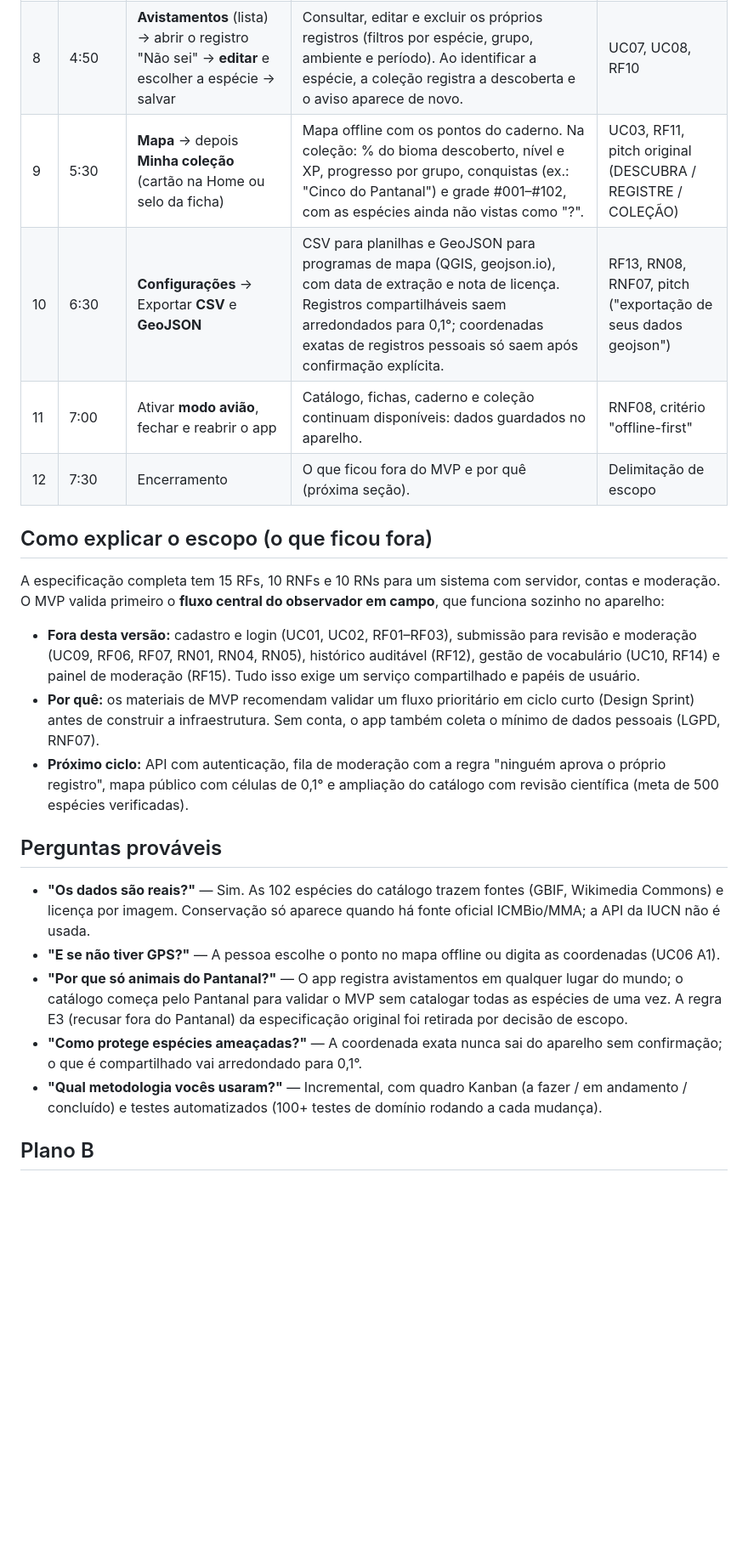
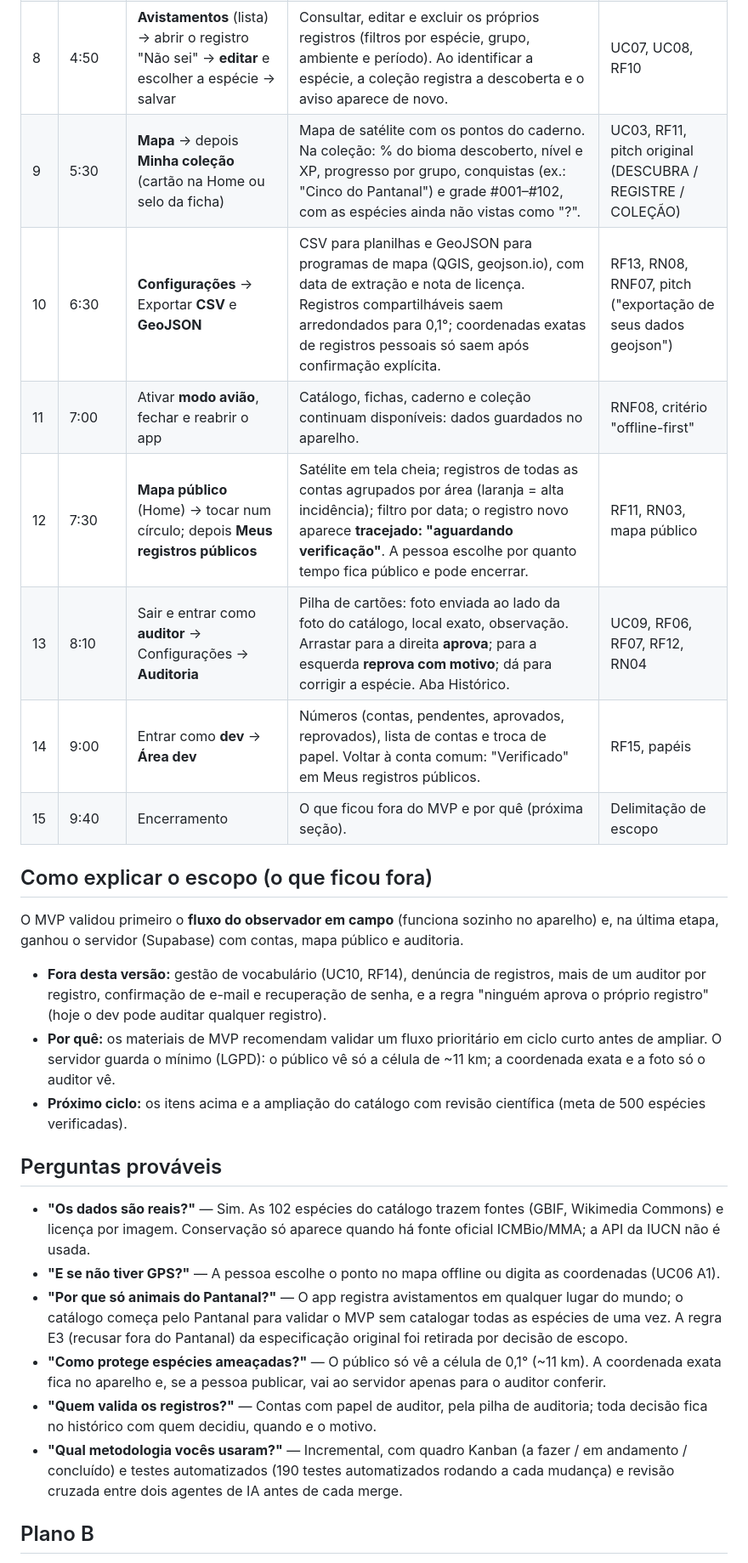
Before and after one commit to Souzzao/pantanal-dex, a Markdown page: docs/ROTEIRO-DEMO.md, the part around one of its changes. Shown at 85% size. Rendered like a GitHub page; blank space fills up the shorter version.

Commit message:
Roteiro da demonstração: login, mapa público de satélite, auditoria e área dev; escopo atualizado
Co-Authored-By: Claude Fable 5.2 <noreply@anthropic.com>
Claude-Session: https://claude.ai/code/session_017ccWrSSvJ7MKD57qaZfFvC

```diff
--- a/docs/ROTEIRO-DEMO.md
+++ b/docs/ROTEIRO-DEMO.md
@@ -24,26 +29,30 @@ Entrega: APK Android, **11/11/2026**. Duração alvo: **7 a 8 minutos** de demon
 | 6 | 3:40 | Escolha **Pessoal / Compartilhável** e salvar → aparece **"Nova espécie descoberta! #003 · Onça-pintada"** | "A coordenada exata fica só no aparelho; registros compartilháveis saem arredondados para uma célula de 0,1° (~11 km), protegendo espécies sensíveis contra caça e tráfico." Ao salvar, o aviso de descoberta aparece no topo. | RN03, RF11, RNF07, módulo COLEÇÃO |
 | 7 | 4:20 | Novo registro com **"Não sei"** (UC06-A2) | Registrar um animal que a pessoa não identificou. Ele entra no caderno como "Espécie não identificada". | UC06-A2 |
 | 8 | 4:50 | **Avistamentos** (lista) → abrir o registro "Não sei" → **editar** e escolher a espécie → salvar | Consultar, editar e excluir os próprios registros (filtros por espécie, grupo, ambiente e período). Ao identificar a espécie, a coleção registra a descoberta e o aviso aparece de novo. | UC07, UC08, RF10 |
-| 9 | 5:30 | **Mapa** → depois **Minha coleção** (cartão na Home ou selo da ficha) | Mapa offline com os pontos do caderno. Na coleção: % do bioma descoberto, nível e XP, progresso por grupo, conquistas (ex.: "Cinco do Pantanal") e grade #001–#102, com as espécies ainda não vistas como "?". | UC03, RF11, pitch original (DESCUBRA / REGISTRE / COLEÇÃO) |
+| 9 | 5:30 | **Mapa** → depois **Minha coleção** (cartão na Home ou selo da ficha) | Mapa de satélite com os pontos do caderno. Na coleção: % do bioma descoberto, nível e XP, progresso por grupo, conquistas (ex.: "Cinco do Pantanal") e grade #001–#102, com as espécies ainda não vistas como "?". | UC03, RF11, pitch original (DESCUBRA / REGISTRE / COLEÇÃO) |
 | 10 | 6:30 | **Configurações** → Exportar **CSV** e **GeoJSON** | CSV para planilhas e GeoJSON para programas de mapa (QGIS, geojson.io), com data de extração e nota de licença. Registros compartilháveis saem arredondados para 0,1°; coordenadas exatas de registros pessoais só saem após confirmação explícita. | RF13, RN08, RNF07, pitch ("exportação de seus dados geojson") |
 | 11 | 7:00 | Ativar **modo avião**, fechar e reabrir o app | Catálogo, fichas, caderno e coleção continuam disponíveis: dados guardados no aparelho. | RNF08, critério "offline-first" |
-| 12 | 7:30 | Encerramento | O que ficou fora do MVP e por quê (próxima seção). | Delimitação de escopo |
+| 12 | 7:30 | **Mapa público** (Home) → tocar num círculo; depois **Meus registros públicos** | Satélite em tela cheia; registros de todas as contas agrupados por área (laranja = alta incidência); filtro por data; o registro novo aparece **tracejado: "aguardando verificação"**. A pessoa escolhe por quanto tempo fica público e pode encerrar. | RF11, RN03, mapa público |
+| 13 | 8:10 | Sair e entrar como **auditor** → Configurações → **Auditoria** | Pilha de cartões: foto enviada ao lado da foto do catálogo, local exato, observação. Arrastar para a direita **aprova**; para a esquerda **reprova com motivo**; dá para corrigir a espécie. Aba Histórico. | UC09, RF06, RF07, RF12, RN04 |
+| 14 | 9:00 | Entrar como **dev** → **Área dev** | Números (contas, pendentes, aprovados, reprovados), lista de contas e troca de papel. Voltar à conta comum: "Verificado" em Meus registros públicos. | RF15, papéis |
+| 15 | 9:40 | Encerramento | O que ficou fora do MVP e por quê (próxima seção). | Delimitação de escopo |
 
 ## Como explicar o escopo (o que ficou fora)
 
-A especificação completa tem 15 RFs, 10 RNFs e 10 RNs para um sistema com servidor, contas e moderação. O MVP valida primeiro o **fluxo central do observador em campo**, que funciona sozinho no aparelho:
+O MVP validou primeiro o **fluxo do observador em campo** (funciona sozinho no aparelho) e, na última etapa, ganhou o servidor (Supabase) com contas, mapa público e auditoria.
 
-- **Fora desta versão:** cadastro e login (UC01, UC02, RF01–RF03), submissão para revisão e moderação (UC09, RF06, RF07, RN01, RN04, RN05), histórico auditável (RF12), gestão de vocabulário (UC10, RF14) e painel de moderação (RF15). Tudo isso exige um serviço compartilhado e papéis de usuário.
-- **Por quê:** os materiais de MVP recomendam validar um fluxo prioritário em ciclo curto (Design Sprint) antes de construir a infraestrutura. Sem conta, o app também coleta o mínimo de dados pessoais (LGPD, RNF07).
-- **Próximo ciclo:** API com autenticação, fila de moderação com a regra "ninguém aprova o próprio registro", mapa público com células de 0,1° e ampliação do catálogo com revisão científica (meta de 500 espécies verificadas).
+- **Fora desta versão:** gestão de vocabulário (UC10, RF14), denúncia de registros, mais de um auditor por registro, confirmação de e-mail e recuperação de senha, e a regra "ninguém aprova o próprio registro" (hoje o dev pode auditar qualquer registro).
+- **Por quê:** os materiais de MVP recomendam validar um fluxo prioritário em ciclo curto antes de ampliar. O servidor guarda o mínimo (LGPD): o público vê só a célula de ~11 km; a coordenada exata e a foto só o auditor vê.
+- **Próximo ciclo:** os itens acima e a ampliação do catálogo com revisão científica (meta de 500 espécies verificadas).
 
 ## Perguntas prováveis
 
 - **"Os dados são reais?"** — Sim. As 102 espécies do catálogo trazem fontes (GBIF, Wikimedia Commons) e licença por imagem. Conservação só aparece quando há fonte oficial ICMBio/MMA; a API da IUCN não é usada.
 - **"E se não tiver GPS?"** — A pessoa escolhe o ponto no mapa offline ou digita as coordenadas (UC06 A1).
 - **"Por que só animais do Pantanal?"** — O app registra avistamentos em qualquer lugar do mundo; o catálogo começa pelo Pantanal para validar o MVP sem catalogar todas as espécies de uma vez. A regra E3 (recusar fora do Pantanal) da especificação original foi retirada por decisão de escopo.
-- **"Como protege espécies ameaçadas?"** — A coordenada exata nunca sai do aparelho sem confirmação; o que é compartilhado vai arredondado para 0,1°.
-- **"Qual metodologia vocês usaram?"** — Incremental, com quadro Kanban (a fazer / em andamento / concluído) e testes automatizados (100+ testes de domínio rodando a cada mudança).
+- **"Como protege espécies ameaçadas?"** — O público só vê a célula de 0,1° (~11 km). A coordenada exata fica no aparelho e, se a pessoa publicar, vai ao servidor apenas para o auditor conferir.
+- **"Quem valida os registros?"** — Contas com papel de auditor, pela pilha de auditoria; toda decisão fica no histórico com quem decidiu, quando e o motivo.
+- **"Qual metodologia vocês usaram?"** — Incremental, com quadro Kanban (a fazer / em andamento / concluído) e testes automatizados (190 testes automatizados rodando a cada mudança) e revisão cruzada entre dois agentes de IA antes de cada merge.
 
 ## Plano B
 
```
Also changed, not shown: other parts of docs/ROTEIRO-DEMO.md (+9 -3 lines).
